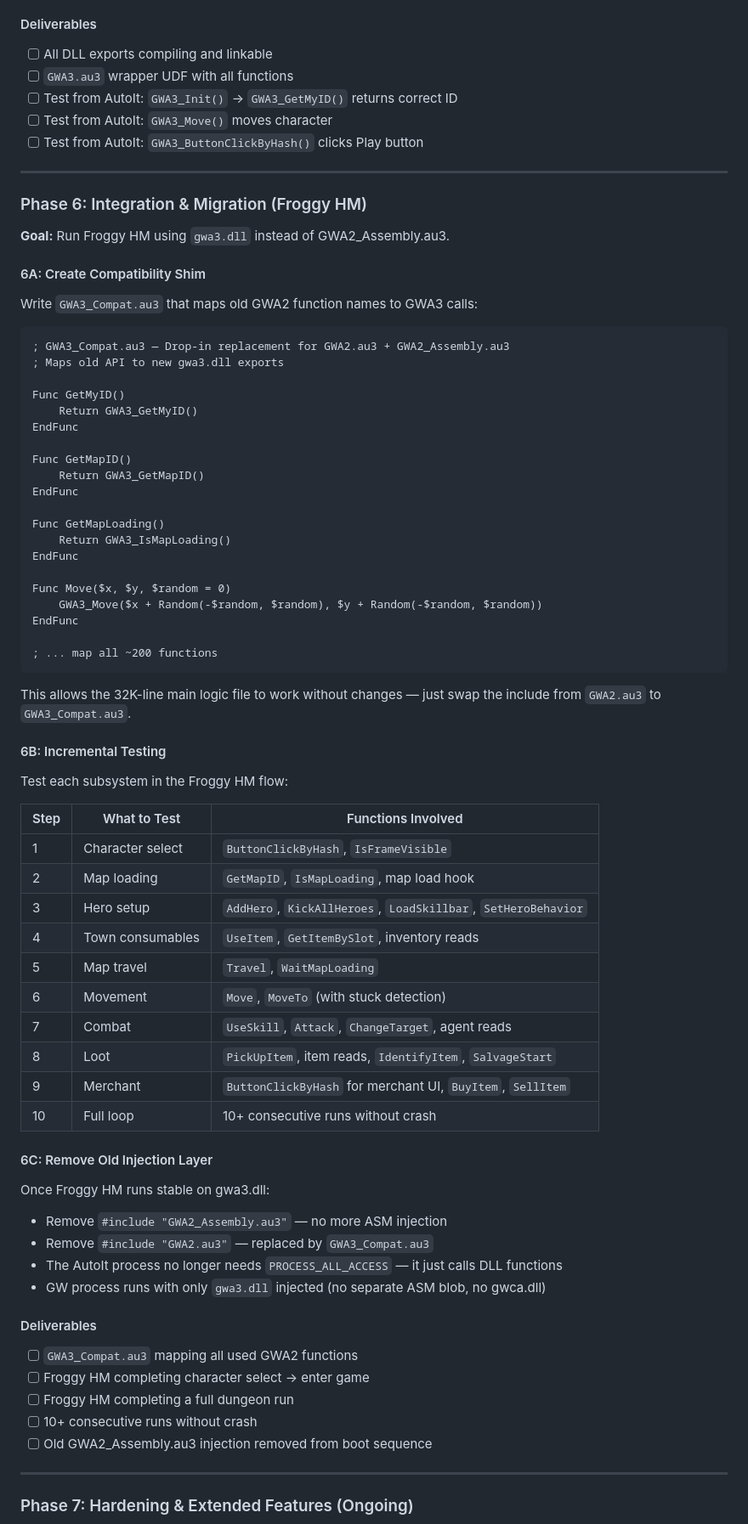
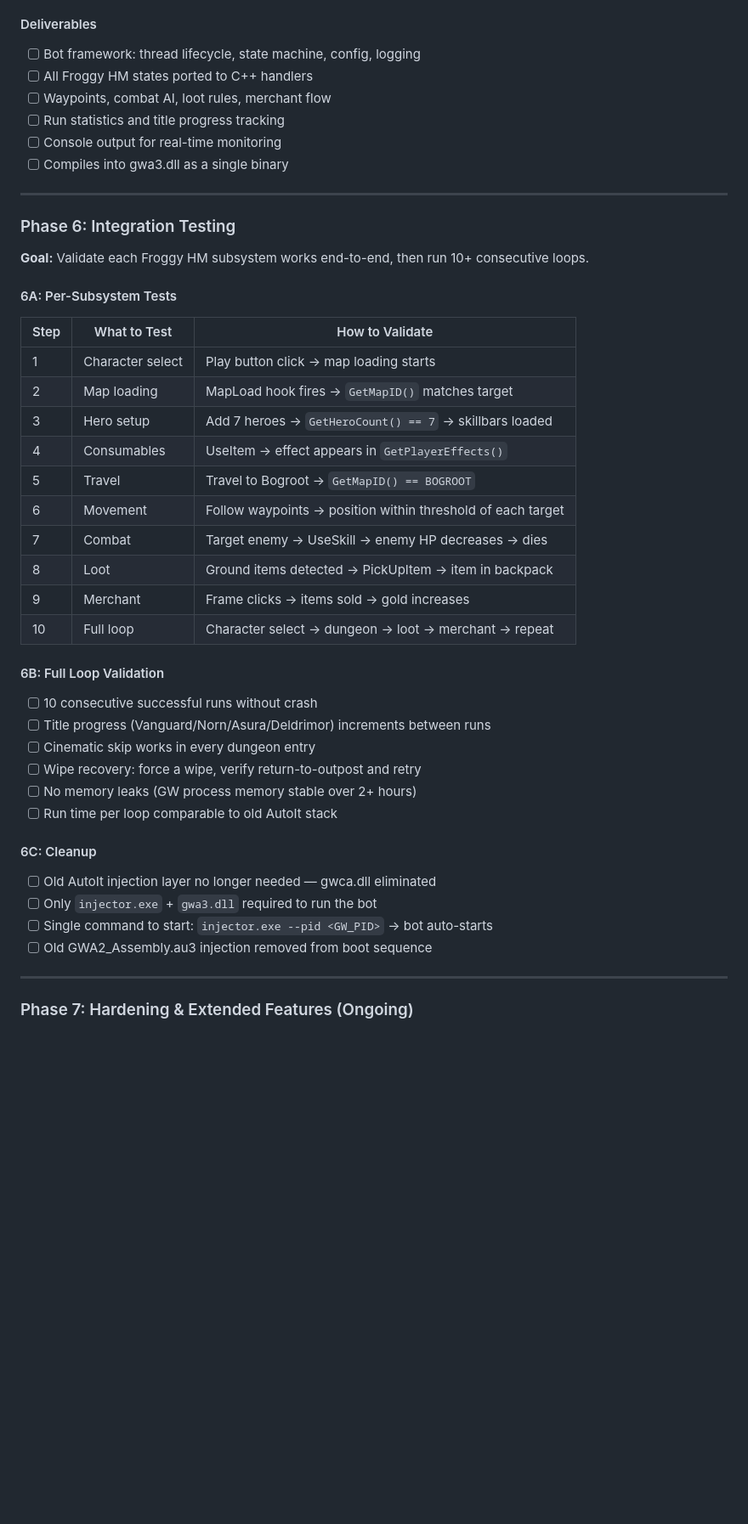
Before and after one commit to robertgroarke/gwa3, a Markdown page: GWCA_CPP_Replacement_Plan.md, the part around one of its changes. Shown at 85% size. Drawn GitHub-style; blank space fills up the shorter version.

````diff
--- a/GWCA_CPP_Replacement_Plan.md
+++ b/GWCA_CPP_Replacement_Plan.md
@@ -1019,77 +1001,47 @@ This lets Froggy_HM.au3 migrate incrementally — replace `Move($x, $y)` calls w
 
 #### Deliverables
-- [ ] All DLL exports compiling and linkable
-- [ ] `GWA3.au3` wrapper UDF with all functions
-- [ ] Test from AutoIt: `GWA3_Init()` → `GWA3_GetMyID()` returns correct ID
-- [ ] Test from AutoIt: `GWA3_Move()` moves character
-- [ ] Test from AutoIt: `GWA3_ButtonClickByHash()` clicks Play button
+- [ ] Bot framework: thread lifecycle, state machine, config, logging
+- [ ] All Froggy HM states ported to C++ handlers
+- [ ] Waypoints, combat AI, loot rules, merchant flow
+- [ ] Run statistics and title progress tracking
+- [ ] Console output for real-time monitoring
+- [ ] Compiles into gwa3.dll as a single binary
 
 ---
 
-### Phase 6: Integration & Migration (Froggy HM)
+### Phase 6: Integration Testing
 
-**Goal:** Run Froggy HM using `gwa3.dll` instead of GWA2_Assembly.au3.
+**Goal:** Validate each Froggy HM subsystem works end-to-end, then run 10+ consecutive loops.
 
-#### 6A: Create Compatibility Shim
+#### 6A: Per-Subsystem Tests
 
-Write `GWA3_Compat.au3` that maps old GWA2 function names to GWA3 calls:
+| Step | What to Test | How to Validate |
+|------|-------------|----------------|
+| 1 | Character select | Play button click → map loading starts |
+| 2 | Map loading | MapLoad hook fires → `GetMapID()` matches target |
+| 3 | Hero setup | Add 7 heroes → `GetHeroCount() == 7` → skillbars loaded |
+| 4 | Consumables | UseItem → effect appears in `GetPlayerEffects()` |
+| 5 | Travel | Travel to Bogroot → `GetMapID() == BOGROOT` |
+| 6 | Movement | Follow waypoints → position within threshold of each target |
+| 7 | Combat | Target enemy → UseSkill → enemy HP decreases → dies |
+| 8 | Loot | Ground items detected → PickUpItem → item in backpack |
+| 9 | Merchant | Frame clicks → items sold → gold increases |
+| 10 | Full loop | Character select → dungeon → loot → merchant → repeat |
 
-```autoit
-; GWA3_Compat.au3 — Drop-in replacement for GWA2.au3 + GWA2_Assembly.au3
-; Maps old API to new gwa3.dll exports
+#### 6B: Full Loop Validation
 
-Func GetMyID()
-    Return GWA3_GetMyID()
-EndFunc
+- [ ] 10 consecutive successful runs without crash
+- [ ] Title progress (Vanguard/Norn/Asura/Deldrimor) increments between runs
+- [ ] Cinematic skip works in every dungeon entry
+- [ ] Wipe recovery: force a wipe, verify return-to-outpost and retry
+- [ ] No memory leaks (GW process memory stable over 2+ hours)
+- [ ] Run time per loop comparable to old AutoIt stack
 
-Func GetMapID()
-    Return GWA3_GetMapID()
-EndFunc
+#### 6C: Cleanup
 
-Func GetMapLoading()
-    Return GWA3_IsMapLoading()
-EndFunc
-
-Func Move($x, $y, $random = 0)
-    GWA3_Move($x + Random(-$random, $random), $y + Random(-$random, $random))
-EndFunc
-
-; ... map all ~200 functions
-```
-
-This allows the 32K-line main logic file to work without changes — just swap the include from `GWA2.au3` to `GWA3_Compat.au3`.
-
-#### 6B: Incremental Testing
-
-Test each subsystem in the Froggy HM flow:
-
-| Step | What to Test | Functions Involved |
-|------|-------------|-------------------|
-| 1 | Character select | `ButtonClickByHash`, `IsFrameVisible` |
-| 2 | Map loading | `GetMapID`, `IsMapLoading`, map load hook |
-| 3 | Hero setup | `AddHero`, `KickAllHeroes`, `LoadSkillbar`, `SetHeroBehavior` |
-| 4 | Town consumables | `UseItem`, `GetItemBySlot`, inventory reads |
-| 5 | Map travel | `Travel`, `WaitMapLoading` |
-| 6 | Movement | `Move`, `MoveTo` (with stuck detection) |
-| 7 | Combat | `UseSkill`, `Attack`, `ChangeTarget`, agent reads |
-| 8 | Loot | `PickUpItem`, item reads, `IdentifyItem`, `SalvageStart` |
-| 9 | Merchant | `ButtonClickByHash` for merchant UI, `BuyItem`, `SellItem` |
-| 10 | Full loop | 10+ consecutive runs without crash |
-
-#### 6C: Remove Old Injection Layer
-
-Once Froggy HM runs stable on gwa3.dll:
-
-- Remove `#include "GWA2_Assembly.au3"` — no more ASM injection
-- Remove `#include "GWA2.au3"` — replaced by `GWA3_Compat.au3`
-- The AutoIt process no longer needs `PROCESS_ALL_ACCESS` — it just calls DLL functions
-- GW process runs with only `gwa3.dll` injected (no separate ASM blob, no gwca.dll)
-
-#### Deliverables
-- [ ] `GWA3_Compat.au3` mapping all used GWA2 functions
-- [ ] Froggy HM completing character select → enter game
-- [ ] Froggy HM completing a full dungeon run
-- [ ] 10+ consecutive runs without crash
+- [ ] Old AutoIt injection layer no longer needed — gwca.dll eliminated
+- [ ] Only `injector.exe` + `gwa3.dll` required to run the bot
+- [ ] Single command to start: `injector.exe --pid <GW_PID>` → bot auto-starts
 - [ ] Old GWA2_Assembly.au3 injection removed from boot sequence
 
 ---
````
Also changed, not shown: other parts of GWCA_CPP_Replacement_Plan.md (+148 -163 lines), GWA3_Kanban.md (+208 -133 lines).
